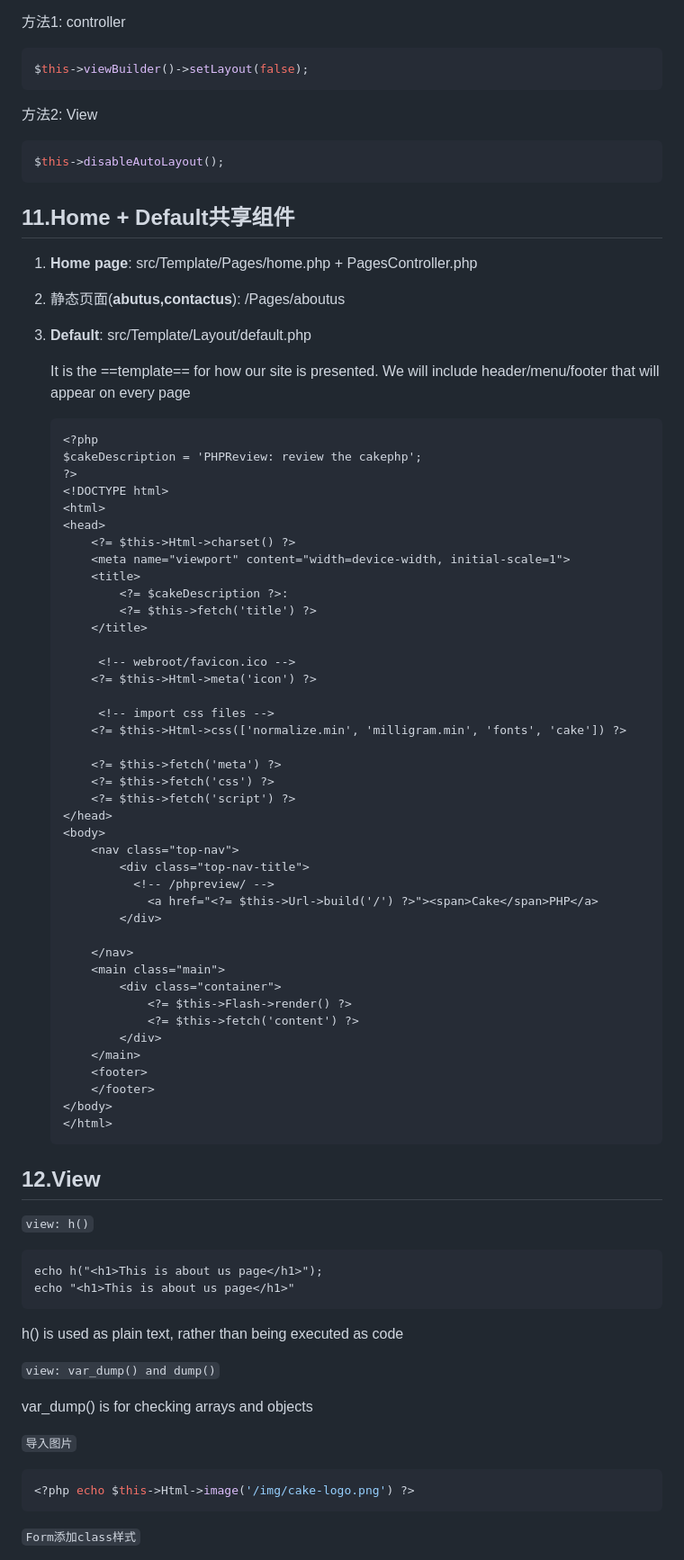
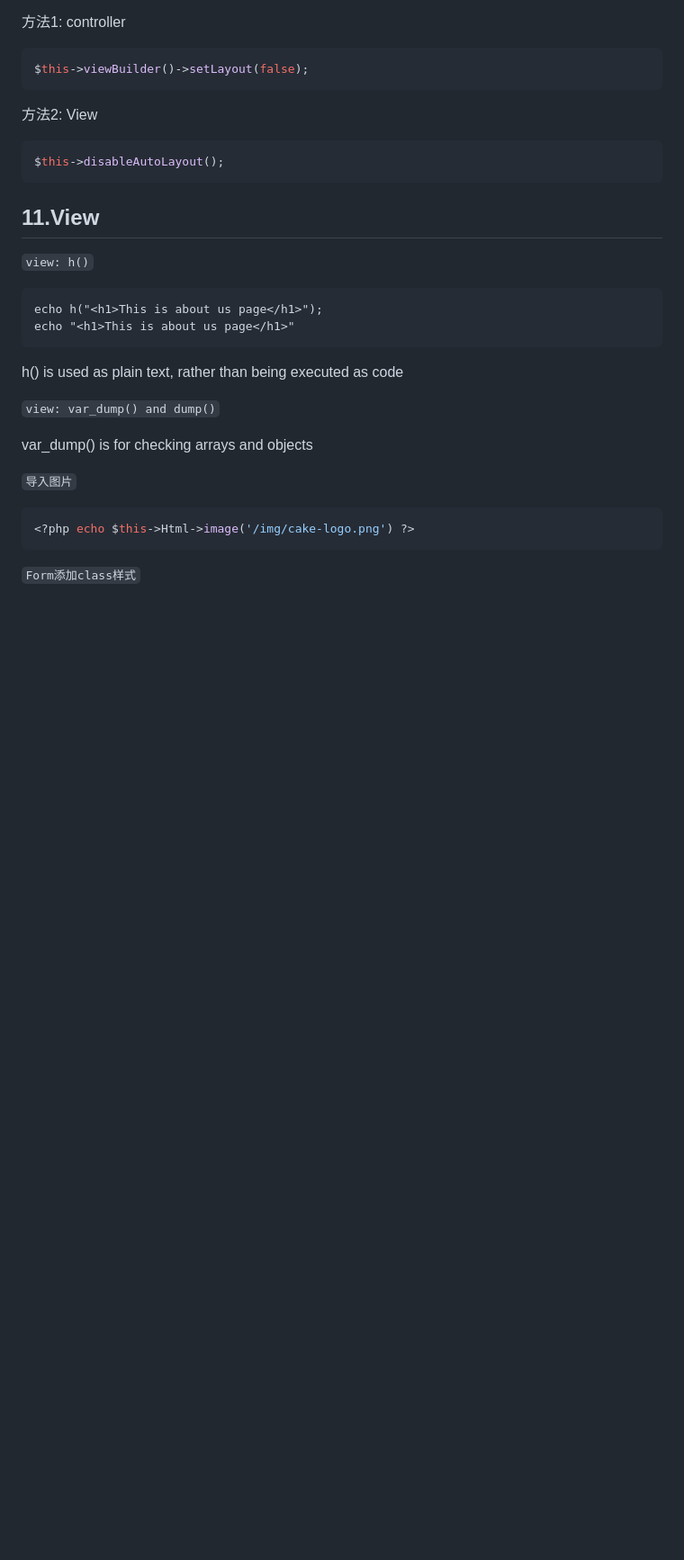
Before and after one commit to wliu0025/wliu0025.github.io, a Markdown page: cakephp_notes/cakephp.md, the part around one of its changes. Shown at 90% size. Rendered like a GitHub page; blank space fills up the shorter version.

````diff
--- a/cakephp_notes/cakephp.md
+++ b/cakephp_notes/cakephp.md
@@ -480,67 +481,7 @@ $this->disableAutoLayout();
 
 
 
-
-
-
-
-## 11.Home + Default共享组件
-
-1. **Home page**: src/Template/Pages/home.php + PagesController.php
-
-2. 静态页面(**abutus,contactus**):  /Pages/aboutus
-
-3. **Default**: src/Template/Layout/default.php
-
-   It is the ==template== for how our site is presented. We will include header/menu/footer that will appear on every page
-
-   ```php+HTML
-   <?php
-   $cakeDescription = 'PHPReview: review the cakephp';
-   ?>
-   <!DOCTYPE html>
-   <html>
-   <head>
-       <?= $this->Html->charset() ?>
-       <meta name="viewport" content="width=device-width, initial-scale=1">
-       <title>
-           <?= $cakeDescription ?>:
-           <?= $this->fetch('title') ?>
-       </title>
-
-     	<!-- webroot/favicon.ico -->
-       <?= $this->Html->meta('icon') ?>
-
-     	<!-- import css files -->
-       <?= $this->Html->css(['normalize.min', 'milligram.min', 'fonts', 'cake']) ?>
-
-       <?= $this->fetch('meta') ?>
-       <?= $this->fetch('css') ?>
-       <?= $this->fetch('script') ?>
-   </head>
-   <body>
-       <nav class="top-nav">
-           <div class="top-nav-title">
-             <!-- /phpreview/ -->
-               <a href="<?= $this->Url->build('/') ?>"><span>Cake</span>PHP</a>
-           </div>
-
-       </nav>
-       <main class="main">
-           <div class="container">
-               <?= $this->Flash->render() ?>
-               <?= $this->fetch('content') ?>
-           </div>
-       </main>
-       <footer>
-       </footer>
-   </body>
-   </html>
-   ```
-
-
-
-## 12.View
+## 11.View
 
 `view: h()`
 
````
Also changed, not shown: other parts of cakephp_notes/cakephp.md (+193 -10 lines).
